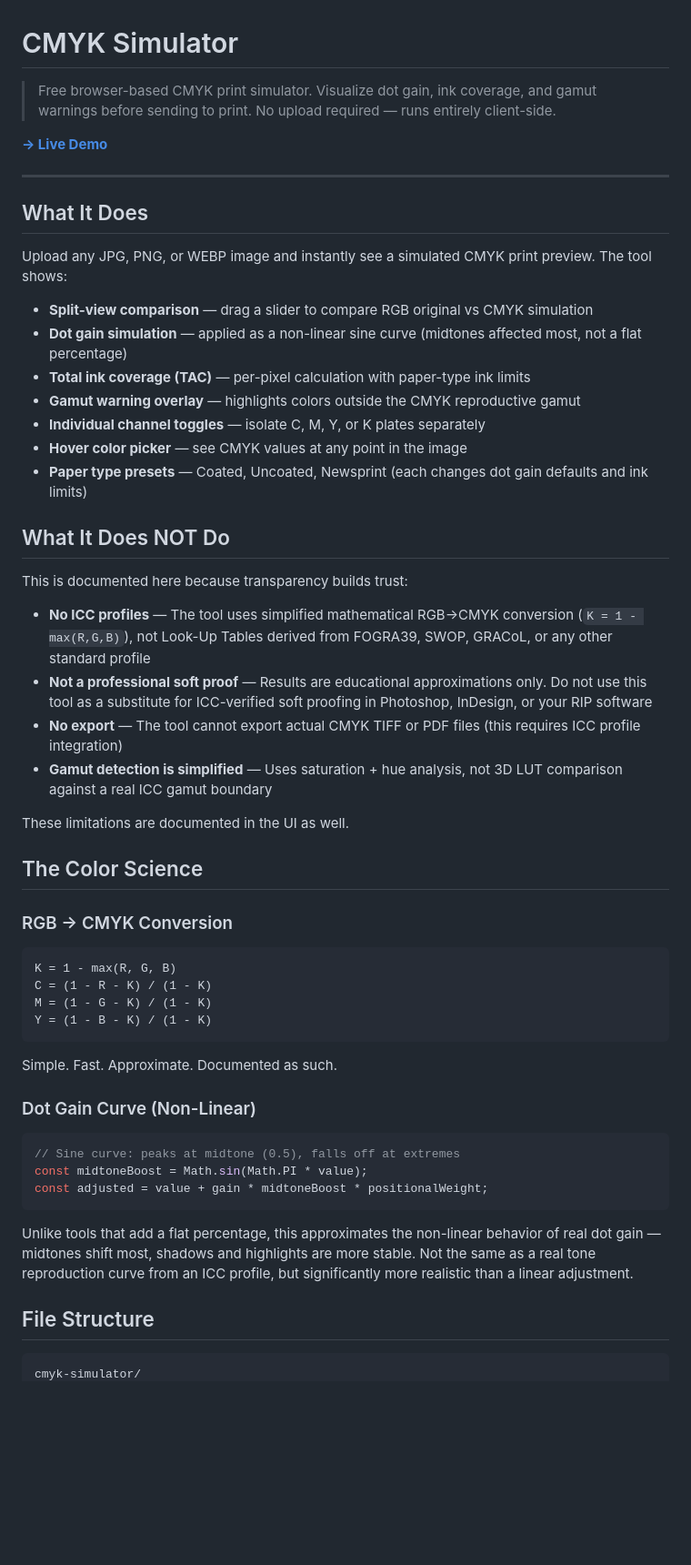
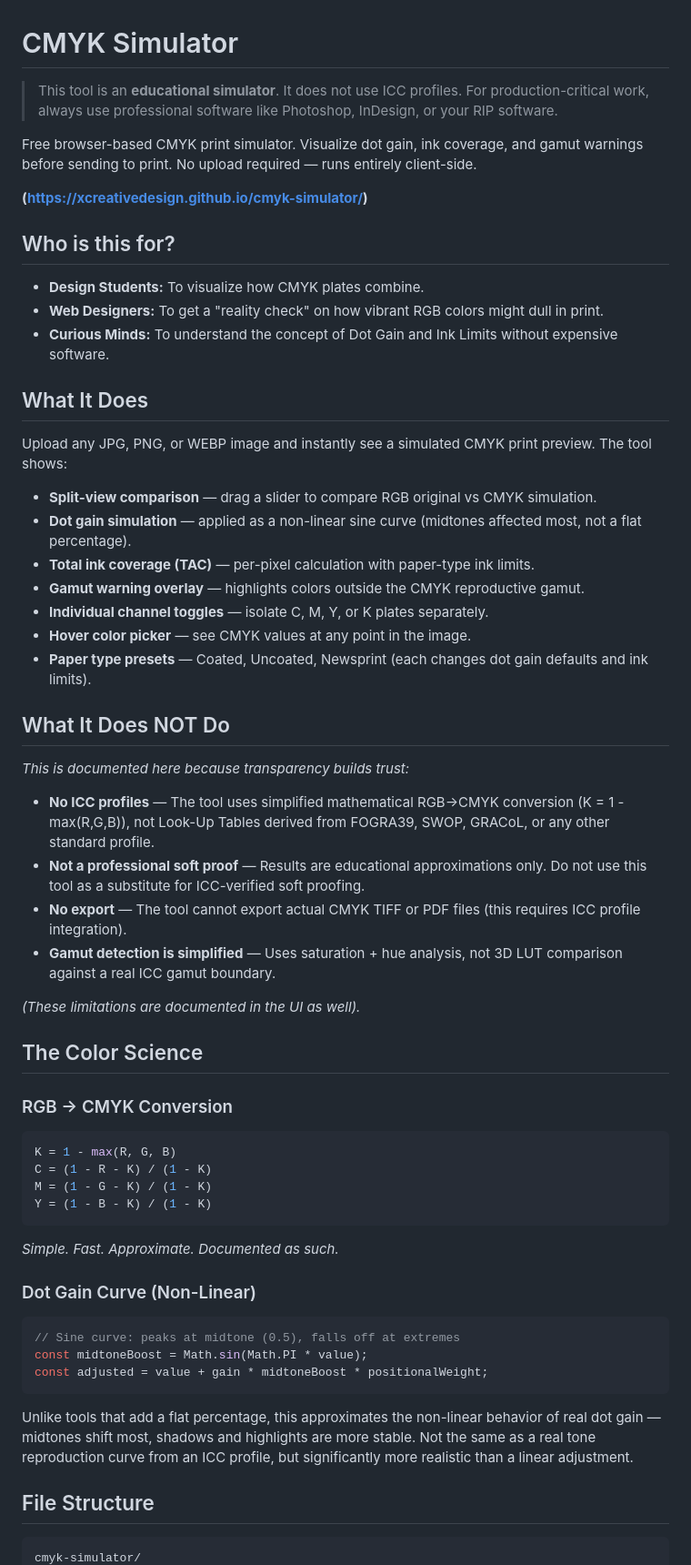
Before and after one commit to xcreativedesign/cmyk-simulator, a Markdown page: README.md, the part around one of its changes. Shown at 91% size. Rendered like a GitHub page; blank space fills up the shorter version.

````diff
--- a/README.md
+++ b/README.md
@@ -1,44 +1,47 @@
 # CMYK Simulator
 
-> Free browser-based CMYK print simulator. Visualize dot gain, ink coverage, and gamut warnings before sending to print. No upload required — runs entirely client-side.
+>
+> This tool is an **educational simulator**. It does not use ICC profiles.
+> For production-critical work, always use professional software like Photoshop, InDesign, or your RIP software.
 
-**[→ Live Demo](https://github.com/xcreativedesign/cmyk-simulator)**
+Free browser-based CMYK print simulator. Visualize dot gain, ink coverage, and gamut warnings before sending to print. No upload required — runs entirely client-side.
 
----
+**(https://xcreativedesign.github.io/cmyk-simulator/)**
+
+## Who is this for?
+* **Design Students:** To visualize how CMYK plates combine.
+* **Web Designers:** To get a "reality check" on how vibrant RGB colors might dull in print.
+* **Curious Minds:** To understand the concept of Dot Gain and Ink Limits without expensive software.
 
 ## What It Does
-
 Upload any JPG, PNG, or WEBP image and instantly see a simulated CMYK print preview. The tool shows:
-
-- **Split-view comparison** — drag a slider to compare RGB original vs CMYK simulation
-- **Dot gain simulation** — applied as a non-linear sine curve (midtones affected most, not a flat percentage)
-- **Total ink coverage (TAC)** — per-pixel calculation with paper-type ink limits
-- **Gamut warning overlay** — highlights colors outside the CMYK reproductive gamut
-- **Individual channel toggles** — isolate C, M, Y, or K plates separately
-- **Hover color picker** — see CMYK values at any point in the image
-- **Paper type presets** — Coated, Uncoated, Newsprint (each changes dot gain defaults and ink limits)
+* **Split-view comparison** — drag a slider to compare RGB original vs CMYK simulation.
+* **Dot gain simulation** — applied as a non-linear sine curve (midtones affected most, not a flat percentage).
+* **Total ink coverage (TAC)** — per-pixel calculation with paper-type ink limits.
+* **Gamut warning overlay** — highlights colors outside the CMYK reproductive gamut.
+* **Individual channel toggles** — isolate C, M, Y, or K plates separately.
+* **Hover color picker** — see CMYK values at any point in the image.
+* **Paper type presets** — Coated, Uncoated, Newsprint (each changes dot gain defaults and ink limits).
 
 ## What It Does NOT Do
+*This is documented here because transparency builds trust:*
+* **No ICC profiles** — The tool uses simplified mathematical RGB→CMYK conversion (K = 1 - max(R,G,B)), not Look-Up Tables derived from FOGRA39, SWOP, GRACoL, or any other standard profile.
+* **Not a professional soft proof** — Results are educational approximations only. Do not use this tool as a substitute for ICC-verified soft proofing.
+* **No export** — The tool cannot export actual CMYK TIFF or PDF files (this requires ICC profile integration).
+* **Gamut detection is simplified** — Uses saturation + hue analysis, not 3D LUT comparison against a real ICC gamut boundary.
 
-This is documented here because transparency builds trust:
-
-- **No ICC profiles** — The tool uses simplified mathematical RGB→CMYK conversion (`K = 1 - max(R,G,B)`), not Look-Up Tables derived from FOGRA39, SWOP, GRACoL, or any other standard profile
-- **Not a professional soft proof** — Results are educational approximations only. Do not use this tool as a substitute for ICC-verified soft proofing in Photoshop, InDesign, or your RIP software
-- **No export** — The tool cannot export actual CMYK TIFF or PDF files (this requires ICC profile integration)
-- **Gamut detection is simplified** — Uses saturation + hue analysis, not 3D LUT comparison against a real ICC gamut boundary
-
-These limitations are documented in the UI as well.
+*(These limitations are documented in the UI as well).*
 
 ## The Color Science
 
 ### RGB → CMYK Conversion
-```
+```javascript
 K = 1 - max(R, G, B)
 C = (1 - R - K) / (1 - K)
 M = (1 - G - K) / (1 - K)
 Y = (1 - B - K) / (1 - K)
 ```
-Simple. Fast. Approximate. Documented as such.
+*Simple. Fast. Approximate. Documented as such.*
 
 ### Dot Gain Curve (Non-Linear)
 ```javascript
@@ -49,6 +52,5 @@ const adjusted = value + gain * midtoneBoost * positionalWeight;
 Unlike tools that add a flat percentage, this approximates the non-linear behavior of real dot gain — midtones shift most, shadows and highlights are more stable. Not the same as a real tone reproduction curve from an ICC profile, but significantly more realistic than a linear adjustment.
 
 ## File Structure
-
-```
+```text
 cmyk-simulator/
````
Also changed, not shown: other parts of README.md (+36 -45 lines).
